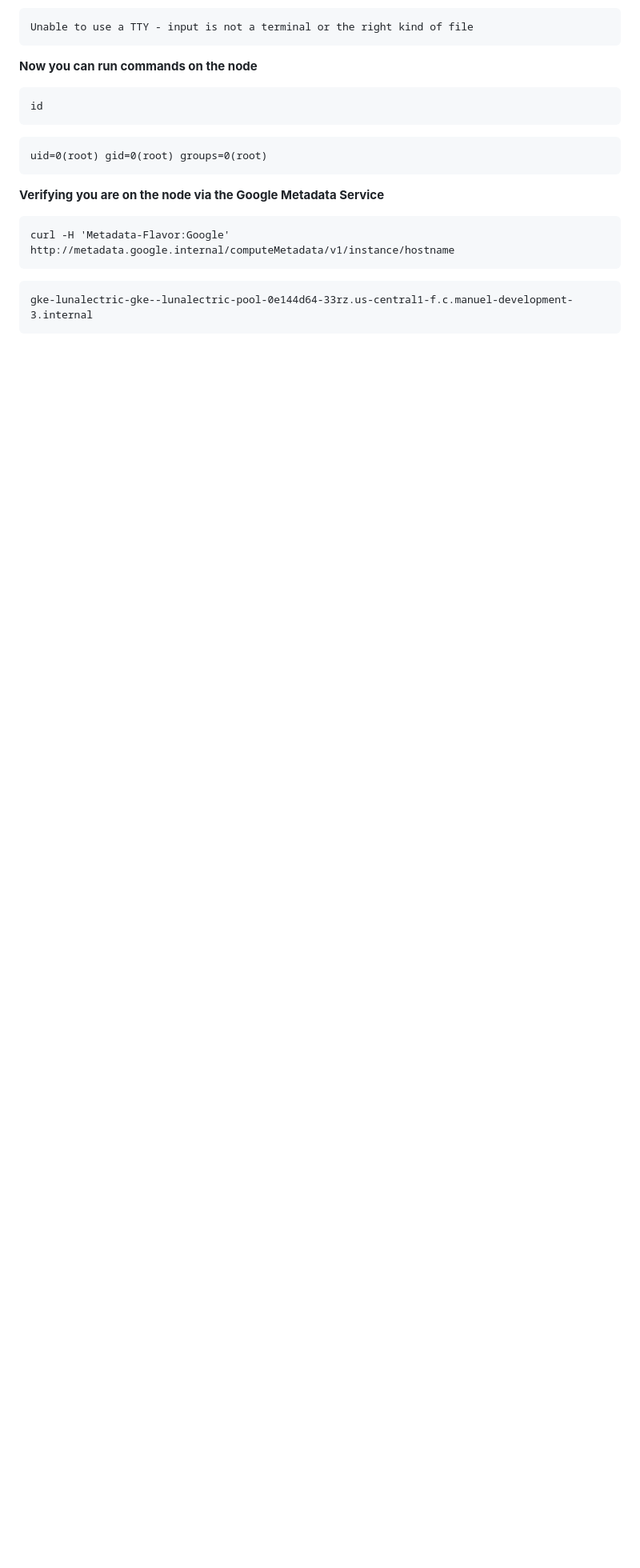
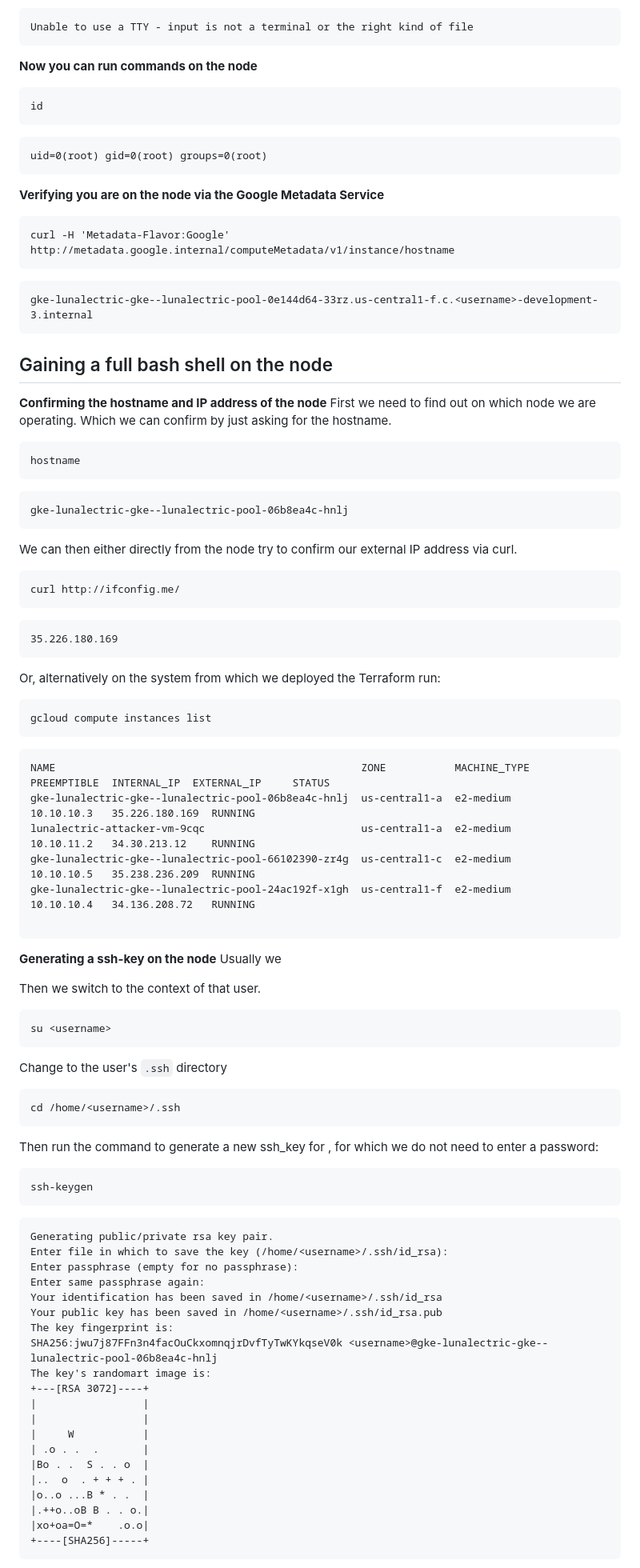
Before and after one commit to mondoohq/samples, a Markdown page: gke/README.md, the part around the change printed below. Shown: that part at 80% size. Drawn GitHub-style; blank space fills up the shorter version.

Commit message:
gke/README.md -> Added ssh_key to node
Signed-off-by: Manuel Weber <manuel@mondoo.com>

````diff
--- a/gke/README.md
+++ b/gke/README.md
@@ -422,4 +422,80 @@ uid=0(root) gid=0(root) groups=0(root)
 curl -H 'Metadata-Flavor:Google' http://metadata.google.internal/computeMetadata/v1/instance/hostname
 ```
 ```
-gke-lunalectric-gke--lunalectric-pool-0e144d64-33rz.us-central1-f.c.manuel-development-3.internal
+gke-lunalectric-gke--lunalectric-pool-0e144d64-33rz.us-central1-f.c.<username>-development-3.internal
+```
+
+## Gaining a full bash shell on the node
+
+**Confirming the hostname and IP address of the node**
+First we need to find out on which node we are operating.
+Which we can confirm by just asking for the hostname.
+
+```bash
+hostname
+```
+```
+gke-lunalectric-gke--lunalectric-pool-06b8ea4c-hnlj
+```
+
+We can then either directly from the node try to confirm our external IP address via curl.
+```bash
+curl http://ifconfig.me/
+```
+```
+35.226.180.169
+```
+
+Or, alternatively on the system from which we deployed the Terraform run:
+```bash
+gcloud compute instances list
+```
+```
+NAME                                                 ZONE           MACHINE_TYPE  PREEMPTIBLE  INTERNAL_IP  EXTERNAL_IP     STATUS
+gke-lunalectric-gke--lunalectric-pool-06b8ea4c-hnlj  us-central1-a  e2-medium                  10.10.10.3   35.226.180.169  RUNNING
+lunalectric-attacker-vm-9cqc                         us-central1-a  e2-medium                  10.10.11.2   34.30.213.12    RUNNING
+gke-lunalectric-gke--lunalectric-pool-66102390-zr4g  us-central1-c  e2-medium                  10.10.10.5   35.238.236.209  RUNNING
+gke-lunalectric-gke--lunalectric-pool-24ac192f-x1gh  us-central1-f  e2-medium                  10.10.10.4   34.136.208.72   RUNNING
+
+```
+
+**Generating a ssh-key on the node**
+Usually we
+
+Then we switch to the context of that user.
+```bash
+su <username>
+```
+
+Change to the user's `.ssh` directory
+```bash
+cd /home/<username>/.ssh
+```
+
+Then run the command to generate a new ssh_key for <username>, for which we do not need to enter a password:
+```bash
+ssh-keygen
+```
+```
+Generating public/private rsa key pair.
+Enter file in which to save the key (/home/<username>/.ssh/id_rsa):
+Enter passphrase (empty for no passphrase):
+Enter same passphrase again:
+Your identification has been saved in /home/<username>/.ssh/id_rsa
+Your public key has been saved in /home/<username>/.ssh/id_rsa.pub
+The key fingerprint is:
+SHA256:jwu7j87FFn3n4facOuCkxomnqjrDvfTyTwKYkqseV0k <username>@gke-lunalectric-gke--lunalectric-pool-06b8ea4c-hnlj
+The key's randomart image is:
++---[RSA 3072]----+
+|                 |
+|                 |
+|     W           |
+| .o . .  .       |
+|Bo . .  S . . o  |
+|..  o  . + + + . |
+|o..o ...B * . .  |
+|.++o..oB B . . o.|
+|xo+oa=O=*    .o.o|
++----[SHA256]-----+
+```
+
````
Also changed, not shown: other parts of gke/README.md (+41 -1 lines).
